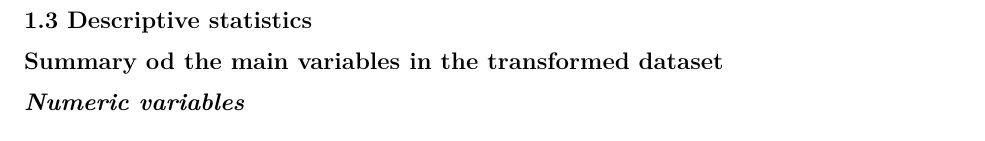
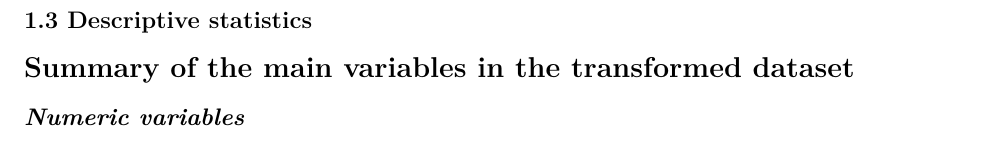
Before and after one commit to alimadt/GroupAssignment, an R Markdown document (Draft.Rmd): part of page 4 of 7, cut so that both start at the same text. Rendered offline with R 4.5, knitr and Pandoc, then LaTeX, with nearby package versions; some code elsewhere in the file could not run offline.

Commit message:
Update Draft.Rmd

````diff
--- a/Draft.Rmd
+++ b/Draft.Rmd
@@ -123,7 +123,7 @@ kable(zeros)
 
 
 ## 1.3 Descriptive statistics
-## Summary od the main variables in the transformed dataset
+# Summary of the main variables in the transformed dataset
 ## *Numeric variables*
 ```{r echo=FALSE}
 datasummary(distance + starrating + actualrating + trueprice ~ Mean + Min + Max + SD, data = df2) %>%
````
